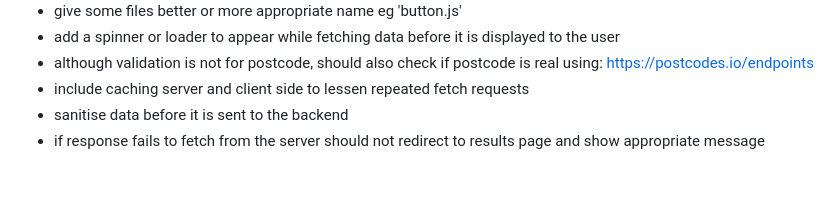
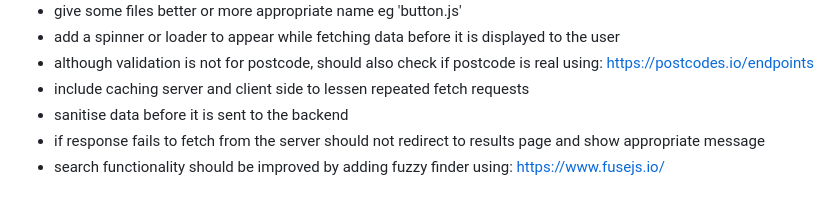
Before and after one commit to JavoneJames/jet_coding_assessment, a Markdown page: README.md, the part around the change. Rendered like a GitHub page.

```diff
--- a/README.md
+++ b/README.md
@@ -111,3 +111,4 @@ copy or click on http://127.0.0.1:8000 from cli, also check cli if url is differ
 - include caching server and client side to lessen repeated fetch requests
 - sanitise data before it is sent to the backend
 - if response fails to fetch from the server should not redirect to results page and show appropriate message
+- search functionality should be improved by adding fuzzy finder using: https://www.fusejs.io/
```
